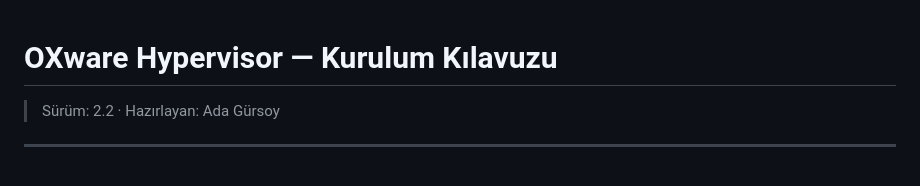
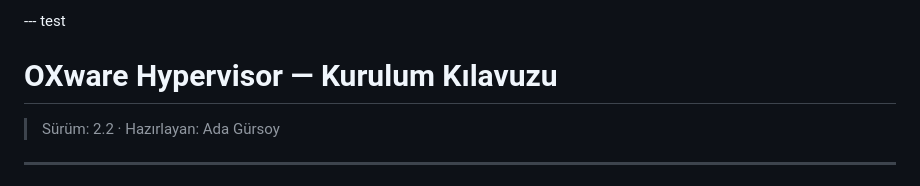
Before and after one commit to GormYa/oxware-hypervisor, a Markdown page: README.md, the part around the change. GitHub-like rendering.

Commit message:
Update README.md
test

```diff
--- a/README.md
+++ b/README.md
@@ -1,3 +1,5 @@
+--- test
+
 # OXware Hypervisor — Kurulum Kılavuzu
 
 > Sürüm: 2.2 · Hazırlayan: Ada Gürsoy
```
